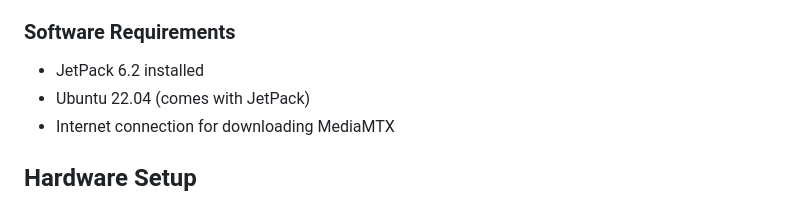
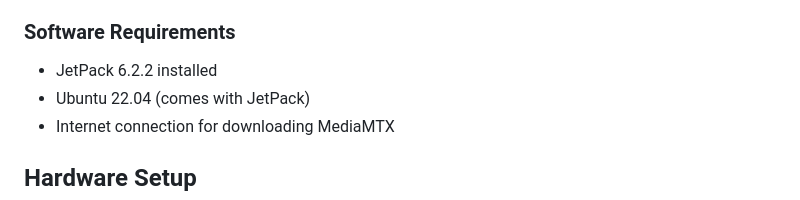
Before and after one commit to implyinfer/jetson-orin-nano-field-kit, a Markdown page: RTSP_SETUP.md, the part around the change. Drawn GitHub-style.

```diff
--- a/RTSP_SETUP.md
+++ b/RTSP_SETUP.md
@@ -21,7 +21,7 @@ Complete guide for setting up RTSP streaming from IMX219 cameras on Jetson Orin
 - Network connection
 
 ### Software Requirements
-- JetPack 6.2 installed
+- JetPack 6.2.2 installed
 - Ubuntu 22.04 (comes with JetPack)
 - Internet connection for downloading MediaMTX
 
```
Also changed, not shown: README.md (+8 -2 lines).
